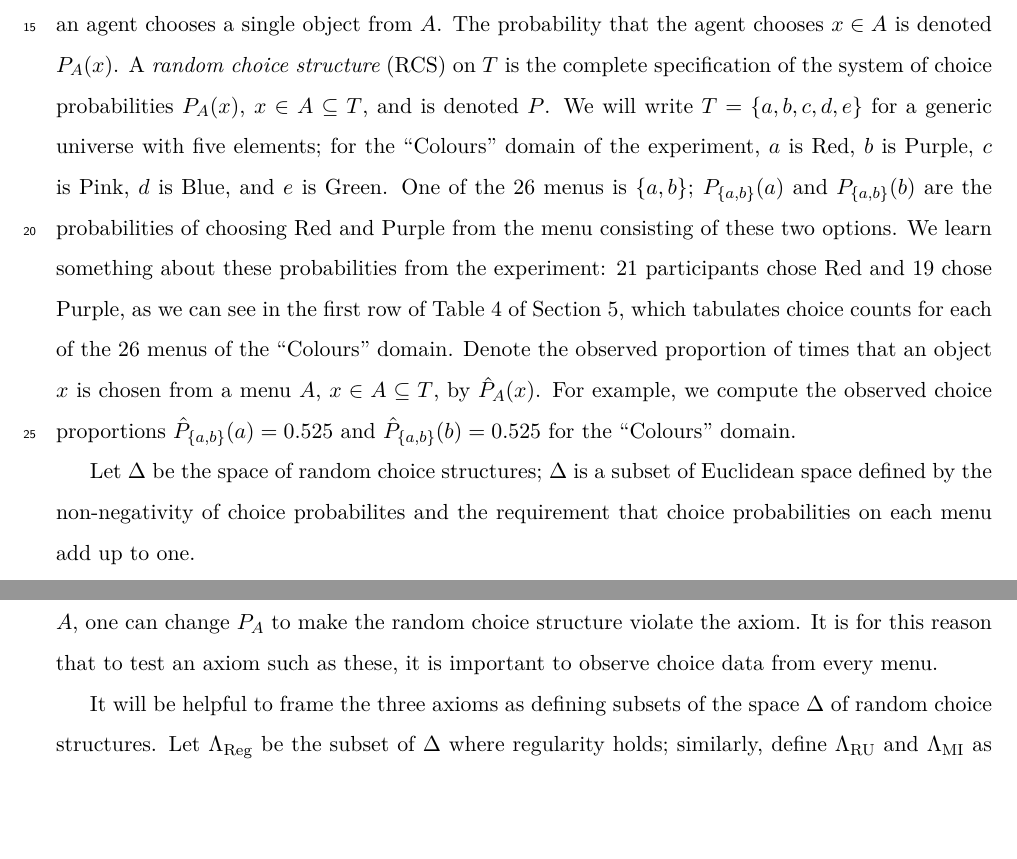
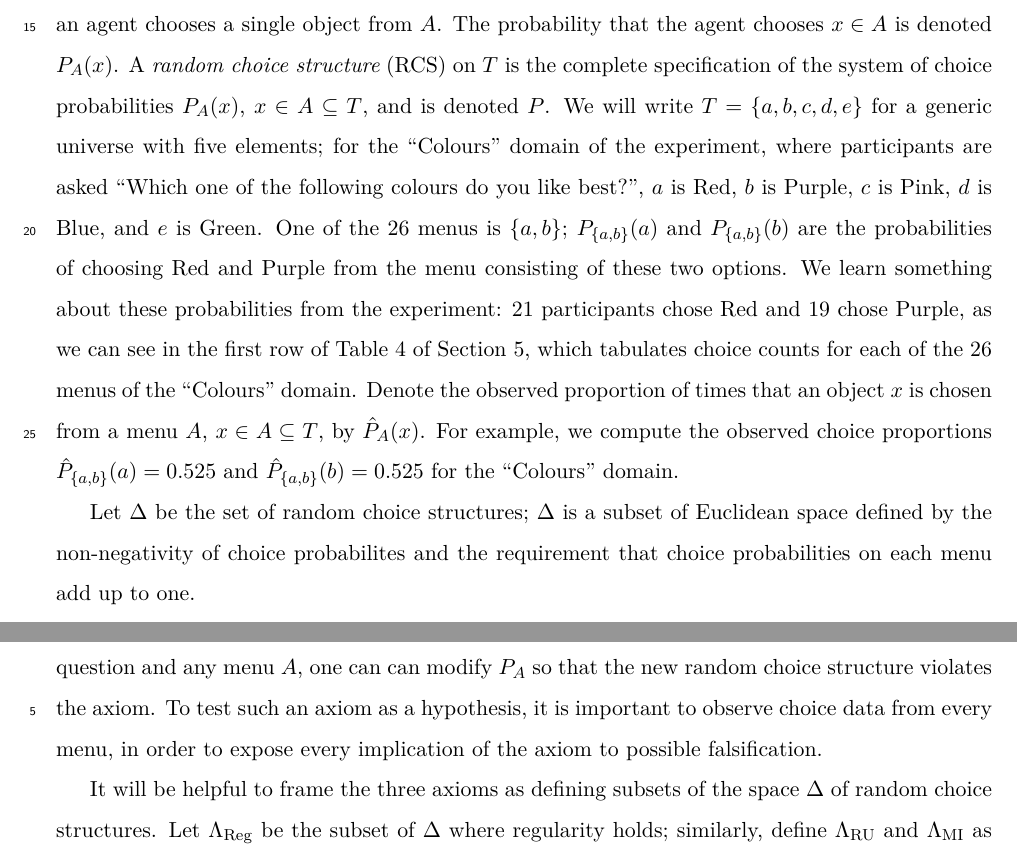
Before and after one commit to mccauslw/Population, a LaTeX paper (paper/population.tex): two parts of pages 3 and 6 of 46, joined at a grey line, cut so that both start at the same text, the shorter picture padded with empty space. Compiled offline with pdfLaTeX.

Commit message:
Monday edits at work

```diff
--- a/paper/population.tex
+++ b/paper/population.tex
@@ -127,13 +127,13 @@ Let $T = \{x_1,\ldots,x_n\}$ be a universe of choice objects.
 When faced with a non-empty \menu{} $A \subseteq T$, an agent chooses a single object from $A$.
 The probability that the agent chooses $x \in A$ is denoted $P_A(x)$.
 A {\em random choice structure} (RCS) on $T$ is the complete specification of the system of choice probabilities $P_A(x)$, $x \in A \subseteq T$, and is denoted $P$.
-We will write $T = \{a,b,c,d,e\}$ for a generic universe with five elements; for the ``Colours'' domain of the experiment, $a$ is Red, $b$ is Purple, $c$ is Pink, $d$ is Blue, and $e$ is Green.
+We will write $T = \{a,b,c,d,e\}$ for a generic universe with five elements; for the ``Colours'' domain of the experiment, where participants are asked ``Which one of the following colours do you like best?'', $a$ is Red, $b$ is Purple, $c$ is Pink, $d$ is Blue, and $e$ is Green.
 One of the 26 menus is $\{a,b\}$; $P_{\{a,b\}}(a)$ and $P_{\{a,b\}}(b)$ are the probabilities of choosing Red and Purple from the menu consisting of these two options.
 We learn something about these probabilities from the experiment: 21 participants chose Red and 19 chose Purple, as we can see in the first row of Table \ref{t:colours_table} of Section \ref{s:results}, which tabulates choice counts for each of the 26 \menus{} of the ``Colours'' domain.
 Denote the observed proportion of times that an object $x$ is chosen from a \menu{} $A$, $x \in A \subseteq T$, by $\hat P_A(x)$.
 For example, we compute the observed choice proportions $\hat P_{\{a,b\}}(a) = 0.525$ and $\hat P_{\{a,b\}}(b) = 0.525$ for the ``Colours'' domain.
 
-Let $\Delta$ be the space of random choice structures; $\Delta$ is a subset of Euclidean space defined by the non-negativity of choice probabilites and the requirement that choice probabilities on each \menu{} add up to one.
+Let $\Delta$ be the set of random choice structures; $\Delta$ is a subset of Euclidean space defined by the non-negativity of choice probabilites and the requirement that choice probabilities on each \menu{} add up to one.
 
 We distinguish between two different interpretations of a RCS.
 An {\em individual} RCS governs the choices of a single individual; a {\em population} RCS, those of a random sample of individuals from a population.
@@ -185,9 +185,10 @@ The multiplicative inequality is due to \citeasnoun{SattTver76}, who show that i
 They also prove several results on the relationship between regularity and the multiplicative inequality.
 See \citeasnoun{LuceSupp65} and \citeasnoun{McCaMarl13} for illustrations of the logical relationships among a set of axioms that includes these three and various kinds of stochastic transitivity.
 
-We can immediately see from the definitions that for each of these axioms, every choice probability vector $P_A$ appears in many constraints.
-We can see moreover that each $P_A$ is {\em pivotal}, in the sense that for any given random choice structure satisfying the axiom in question and an arbitrary $A$, one can change $P_A$ to make the random choice structure violate the axiom.
-It is for this reason that to test an axiom such as these, it is important to observe choice data from every menu.
+We can immediately see from their definitions that all of these axioms have the following features.
+Each choice probability $P_A(x)$ appears in multiple inequalities.
+Moreover, each probability vector $P_A$ is {\em pivotal}, in the sense that for any random choice structure $P$ satisfying the axiom in question and any \menu{} $A$, one can can modify $P_A$ so that the new random choice structure violates the axiom.
+To test such an axiom as a hypothesis, it is important to observe choice data from every menu, in order to expose every implication of the axiom to possible falsification.
 
 It will be helpful to frame the three axioms as defining subsets of the space $\Delta$ of random choice structures.
 Let $\Lambda_{\mathrm{Reg}}$ be the subset of $\Delta$ where regularity holds; similarly, define $\Lambda_{\mathrm{RU}}$ and $\Lambda_{\mathrm{MI}}$ as the subsets of $\Delta$ where random utility and the multiplicative inequality hold.
```
Also changed, not shown: paper/population.pdf, paper/population.tex (4 more changed lines).
